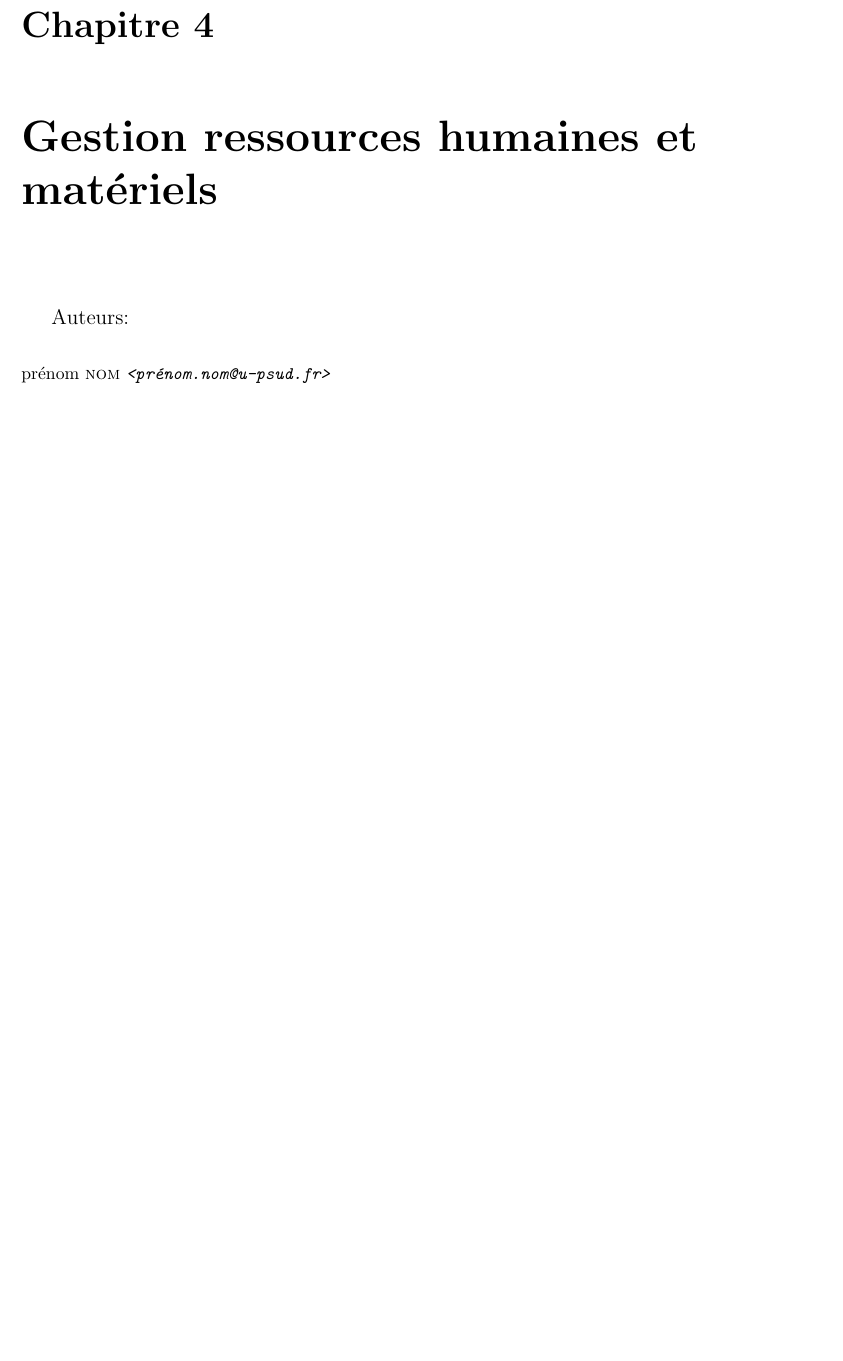
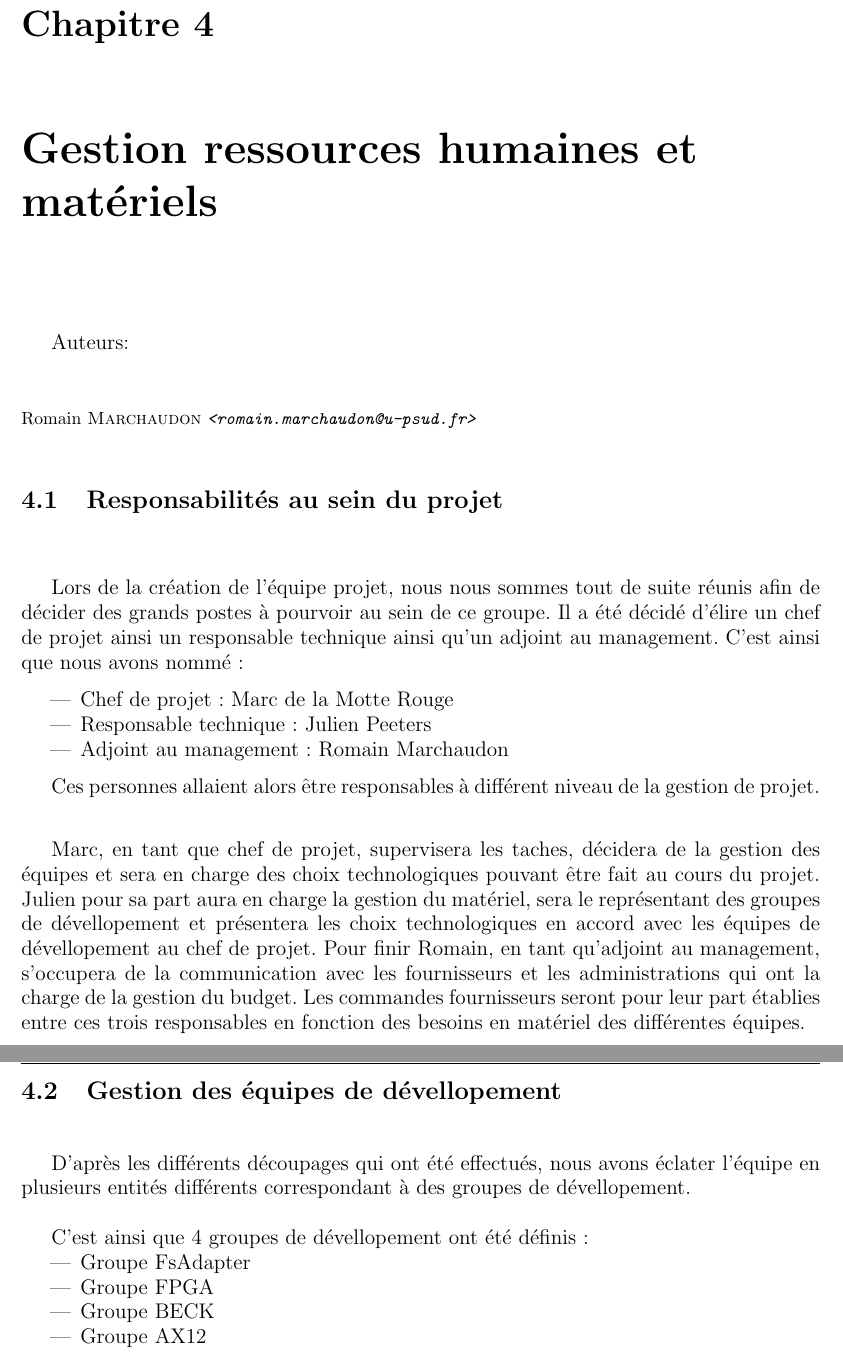
Before and after one commit to pipi/cockpitsim, a LaTeX document (doc/manual/rapport.tex, which reads doc/manual/rh_et_materiel.tex): part of page 17 of 62 before the commit and two parts of pages 17 and 18 of 62 after it, the two joined at a grey line, cut so that both start at the same text, the shorter picture padded with empty space. Compiled offline with pdfLaTeX; the source files are stored in an older character set and shown here as Unicode.

Commit message:
rh modif
plop

```diff
--- a/doc/manual/rh_et_materiel.tex
+++ b/doc/manual/rh_et_materiel.tex
@@ -1,4 +1,38 @@
 \chapter{Gestion ressources humaines et matériels}
 \authors{
-  \authorinfo{prénom}{nom} \\
+  \authorinfo{Romain}{Marchaudon} \\
 }
+
+\section{Responsabilités au sein du projet}
+
+Lors de la création de l'équipe projet, nous nous sommes tout de suite réunis afin de décider des grands postes à pourvoir
+au sein de ce groupe. Il a été décidé d'élire un chef de projet ainsi un responsable technique ainsi
+qu'un adjoint au management. C'est ainsi que nous avons nommé:
+\begin{itemize}
+  \item Chef de projet: Marc de la Motte Rouge
+  \item Responsable technique : Julien Peeters
+  \item Adjoint au management : Romain Marchaudon
+\end{itemize}
+
+Ces personnes allaient alors être responsables à différent niveau de la gestion de projet.
+
+Marc, en tant que chef de projet, supervisera les taches, décidera de la gestion des équipes et sera en charge
+des choix technologiques pouvant être fait au cours du projet. Julien pour sa part aura en charge la gestion du
+matériel, sera le représentant des groupes de dévellopement et présentera les choix technologiques en accord avec les
+équipes de dévellopement au chef de projet. Pour finir Romain, en tant qu'adjoint au management, s'occupera de la
+communication avec les fournisseurs et les administrations qui ont la charge de la gestion du budget. Les commandes
+fournisseurs seront pour leur part établies entre ces trois responsables en fonction des besoins en matériel des
+différentes équipes.
+
+\section{Gestion des équipes de dévellopement}
+
+D'après les différents découpages qui ont été effectués, nous avons éclater l'équipe en plusieurs entités
+différents correspondant à des groupes de dévellopement.
+
+C'est ainsi que 4 groupes de dévellopement ont été définis:
+\begin{itemize}
+  \item Groupe FsAdapter
+  \item Groupe FPGA
+  \item Groupe BECK
+  \item Groupe AX12
+\end{itemize}
```
